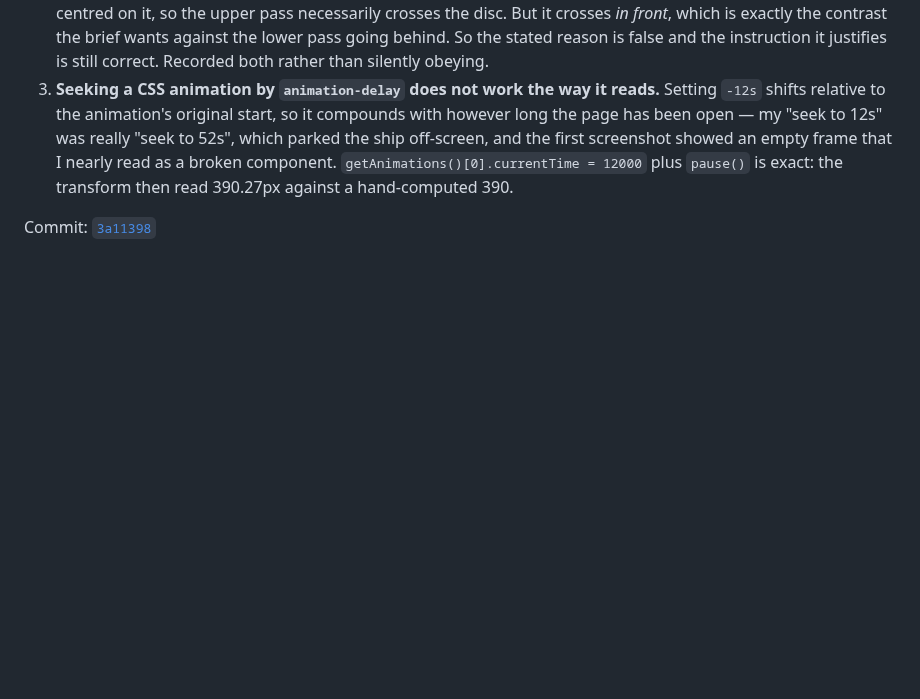
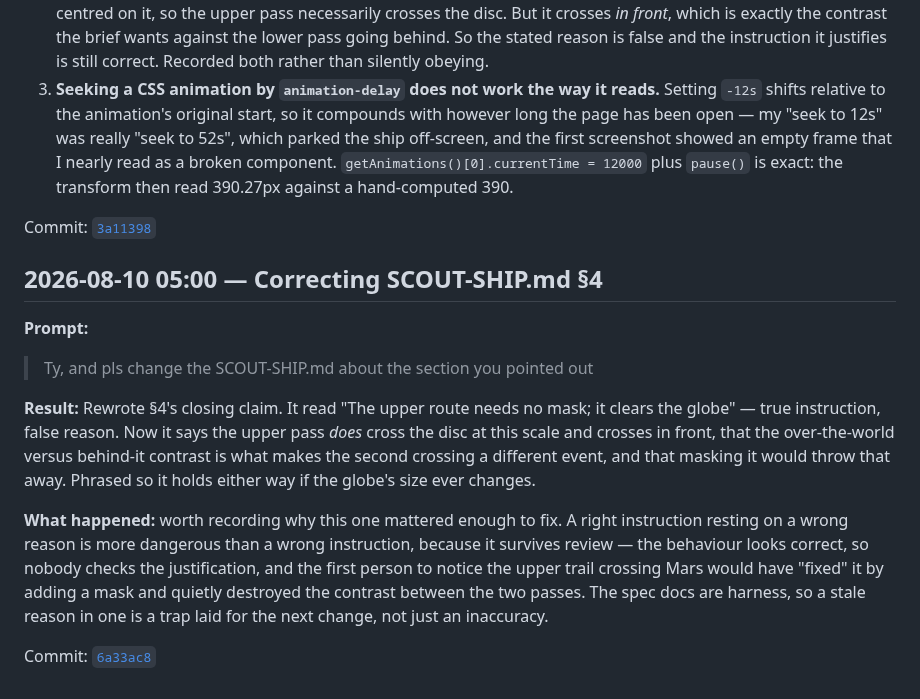
Before and after one commit to comp4020-agentic-coding-studio/comp4020-ass1-jnheinrich451-eng, a Markdown page: PROCESS_RECORD.md, the part around the change. Drawn GitHub-style; blank space fills up the shorter version.

Commit message:
Record the SCOUT-SHIP.md correction

```diff
--- a/PROCESS_RECORD.md
+++ b/PROCESS_RECORD.md
@@ -772,3 +772,27 @@ specifies and the percentages are how it happens to be spelled.
    transform then read 390.27px against a hand-computed 390.
 
 Commit: [`3a11398`](../../commit/3a11398)
+
+## 2026-08-10 05:00 — Correcting SCOUT-SHIP.md §4
+
+**Prompt:**
+
+> Ty, and pls change the SCOUT-SHIP.md about the section you pointed out
+
+**Result:**
+Rewrote §4's closing claim. It read "The upper route needs no mask; it clears the
+globe" — true instruction, false reason. Now it says the upper pass *does* cross
+the disc at this scale and crosses in front, that the over-the-world versus
+behind-it contrast is what makes the second crossing a different event, and that
+masking it would throw that away. Phrased so it holds either way if the globe's
+size ever changes.
+
+**What happened:** worth recording why this one mattered enough to fix. A right
+instruction resting on a wrong reason is more dangerous than a wrong instruction,
+because it survives review — the behaviour looks correct, so nobody checks the
+justification, and the first person to notice the upper trail crossing Mars would
+have "fixed" it by adding a mask and quietly destroyed the contrast between the
+two passes. The spec docs are harness, so a stale reason in one is a trap laid
+for the next change, not just an inaccuracy.
+
+Commit: [`6a33ac8`](../../commit/6a33ac8)
```
